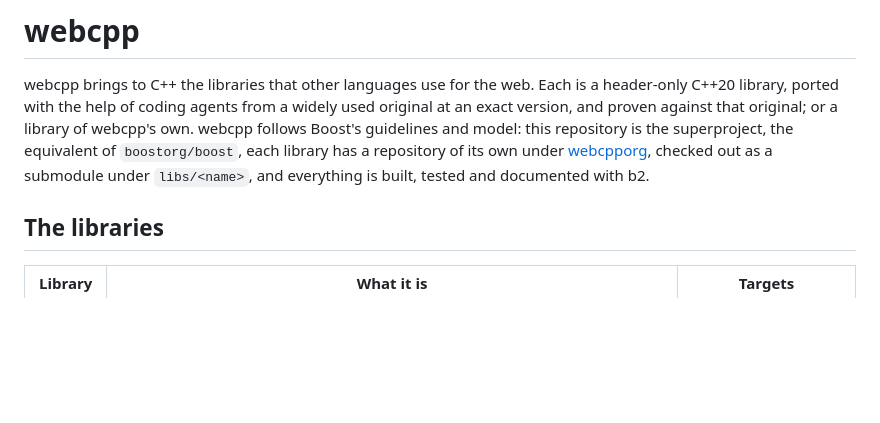
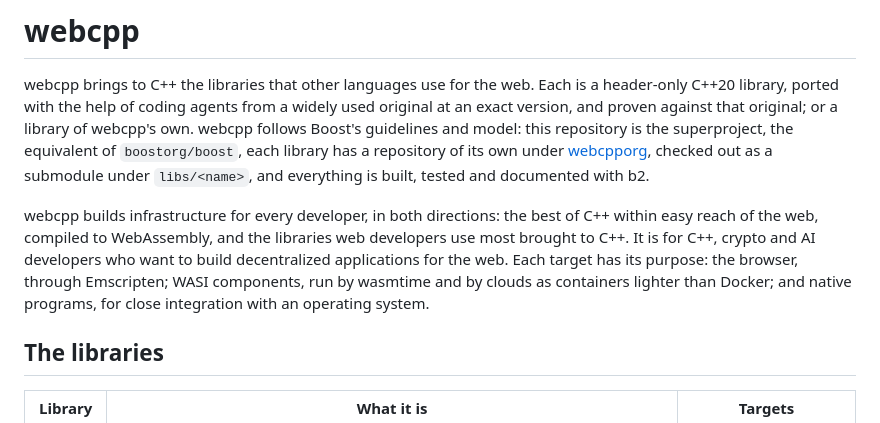
Before and after one commit to markgrok/webcpp, a Markdown page: README.md, the part around the change. Rendered like a GitHub page; blank space fills up the shorter version.

```diff
--- a/README.md
+++ b/README.md
@@ -8,6 +8,15 @@ model: this repository is the superproject, the equivalent of
 `boostorg/boost`, each library has a repository of its own under
 [webcpporg](https://github.com/webcpporg), checked out as a submodule under
 `libs/<name>`, and everything is built, tested and documented with b2.
+
+webcpp builds infrastructure for every developer, in both directions: the
+best of C++ within easy reach of the web, compiled to WebAssembly, and the
+libraries web developers use most brought to C++. It is for C++, crypto and
+AI developers who want to build decentralized applications for the web.
+Each target has its purpose: the browser, through Emscripten; WASI
+components, run by wasmtime and by clouds as containers lighter than
+Docker; and native programs, for close integration with an operating
+system.
 
 ## The libraries
 
```
Also changed, not shown: AGENTS.md (+57 -9 lines), CONTRIBUTING.md (+21 -7 lines).
